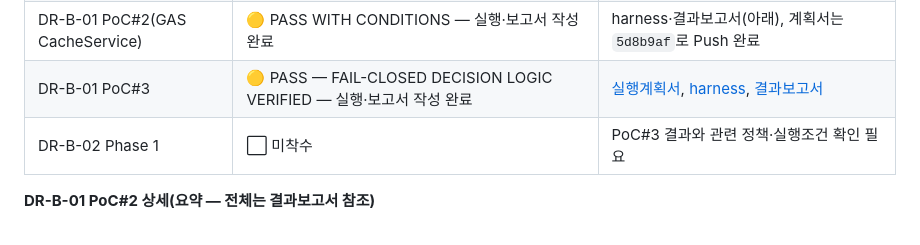
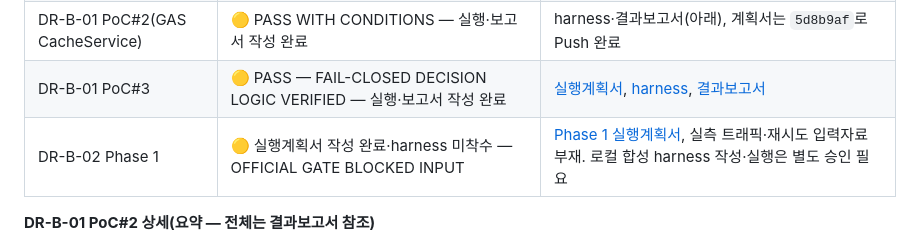
Before and after one commit to smdwho4-alt/CMC_Platform, a Markdown page: PROJECT_STATUS.md, the part around the change. GitHub-like rendering.

Commit message:
docs: add Sprint8 DR-B-02 Phase 1 test plan

```diff
--- a/PROJECT_STATUS.md
+++ b/PROJECT_STATUS.md
@@ -119,7 +119,7 @@
 | DR-B-01 PoC#1(SQLite 원자성) | ✅ PASS·Commit·Push | `6ffc5cf`("test: add Sprint8 SQLite nonce atomicity PoC") |
 | DR-B-01 PoC#2(GAS CacheService) | 🟡 PASS WITH CONDITIONS — 실행·보고서 작성 완료 | harness·결과보고서(아래), 계획서는 `5d8b9af`로 Push 완료 |
 | DR-B-01 PoC#3 | 🟡 PASS — FAIL-CLOSED DECISION LOGIC VERIFIED — 실행·보고서 작성 완료 | [실행계획서](docs/Sprint8_DR_B_01_PoC3_Nonce_Store_Consistency_Fail_Closed_Test_Plan.md), [harness](tests/pre_g1/test_dr_b_01_poc3_nonce_store_consistency_fail_closed.py), [결과보고서](docs/Sprint8_DR_B_01_PoC3_Nonce_Store_Consistency_Fail_Closed_Result_Report.md) |
-| DR-B-02 Phase 1 | ⬜ 미착수 | PoC#3 결과와 관련 정책·실행조건 확인 필요 |
+| DR-B-02 Phase 1 | 🟡 실행계획서 작성 완료·harness 미착수 — OFFICIAL GATE BLOCKED INPUT | [Phase 1 실행계획서](docs/Sprint8_DR_B_02_Phase1_Idempotency_TTL_Preliminary_Load_Test_Plan.md), 실측 트래픽·재시도 입력자료 부재. 로컬 합성 harness 작성·실행은 별도 승인 필요 |
 
 **DR-B-01 PoC#2 상세(요약 — 전체는 결과보고서 참조)**
 
```
Also changed, not shown: docs/Sprint8_DR_B_02_Phase1_Idempotency_TTL_Preliminary_Load_Test_Plan.md (added, +157 -0 lines).
